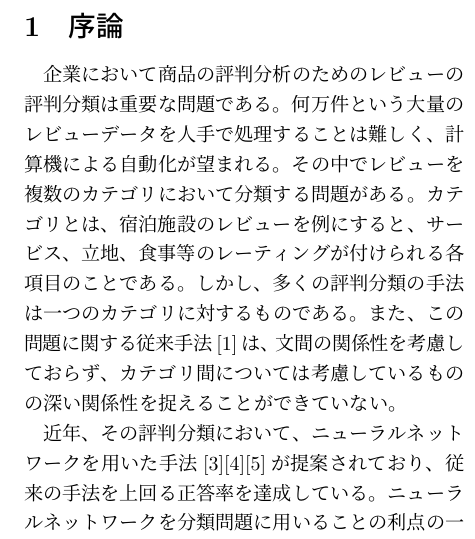
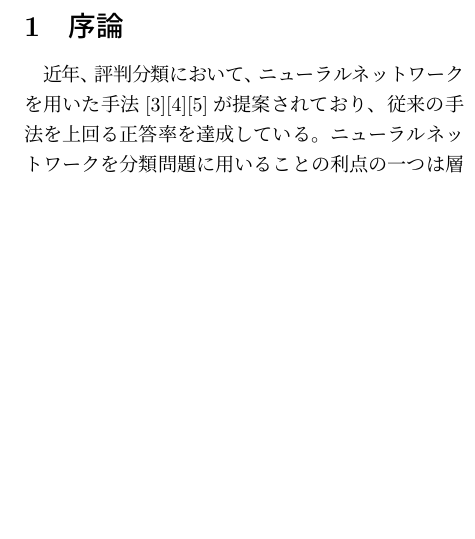
Before and after one commit to ytoyama/bachelor_thesis, a LaTeX document (nlp/nlp.tex): part of one column of page 1 of 6 before the commit and part of one column of page 1 of 5 after it, cut so that both start at the same text, the shorter picture padded with empty space. Compiled offline with LuaLaTeX; a LaTeX package or settings file that is missing is left out.

Commit message:
Update NLP summary

```diff
--- a/nlp/nlp.tex
+++ b/nlp/nlp.tex
@@ -42,18 +42,18 @@
 
 \section{序論}
 
-企業において商品の評判分析のためのレビューの評判分類は重要な問題である。
-何万件という大量のレビューデータを人手で処理することは難しく、
-計算機による自動化が望まれる。
-その中でレビューを複数のカテゴリにおいて分類する問題がある。
-カテゴリとは、宿泊施設のレビューを例にすると、サービス、立地、食事等の
-レーティングが付けられる各項目のことである。
-しかし、多くの評判分類の手法は一つのカテゴリに対するものである。
-また、この問題に関する従来手法\cite{fujitani15}は、
-文間の関係性を考慮しておらず、
-カテゴリ間については考慮しているものの深い関係性を捉えることができていない。
+%企業において商品の評判分析のためのレビューの評判分類は重要な問題である。
+%何万件という大量のレビューデータを人手で処理することは難しく、
+%計算機による自動化が望まれる。
+%その中でレビューを複数のカテゴリにおいて分類する問題がある。
+%カテゴリとは、宿泊施設のレビューを例にすると、サービス、立地、食事等の
+%レーティングが付けられる各項目のことである。
+%しかし、多くの評判分類の手法は一つのカテゴリに対するものである。
+%また、この問題に関する従来手法\cite{fujitani15}は、
+%文間の関係性を考慮しておらず、
+%カテゴリ間については考慮しているものの深い関係性を捉えることができていない。
 
-近年、その評判分類において、ニューラルネットワークを用いた手法
+近年、評判分類において、ニューラルネットワークを用いた手法
 \cite{nal14}\cite{rie14}\cite{duyu15}が
 提案されており、従来の手法を上回る正答率を達成している。
 ニューラルネットワークを分類問題に用いることの利点の一つは
```
Also changed, not shown: nlp/nlp.pdf, nlp/nlp.tex (16 more changed lines).
